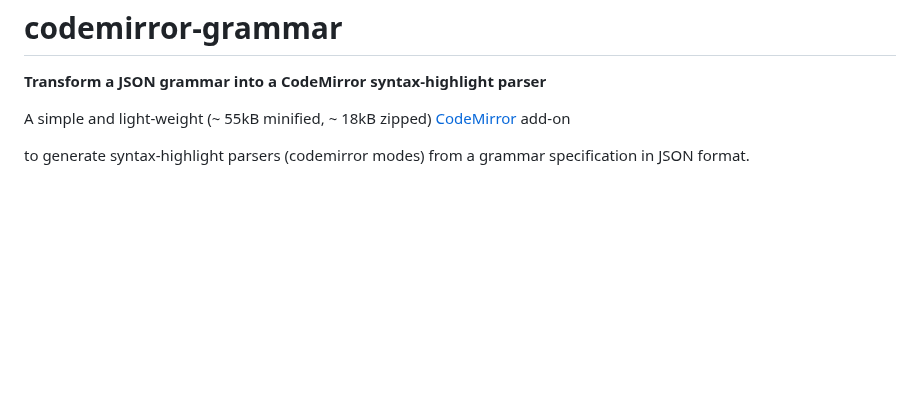
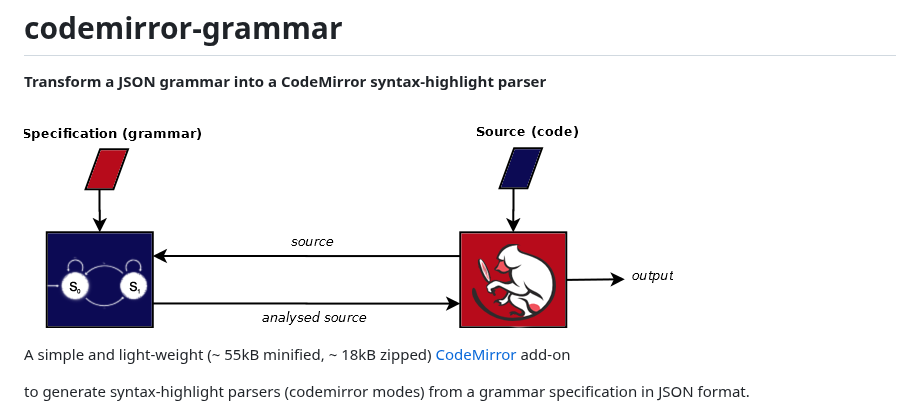
Before and after one commit to foo123/codemirror-grammar, a Markdown page: README.md, the part around the change. GitHub-like rendering; pictures changed too: codemirror-grammar.png (added); blank space fills up the shorter version.

Commit message:
readme codemirror-grammar

```diff
--- a/README.md
+++ b/README.md
@@ -4,6 +4,7 @@ codemirror-grammar
 __Transform a JSON grammar into a CodeMirror syntax-highlight parser__
 
 
+![CodeMirror Grammar](/codemirror-grammar.png)
 
 A simple and light-weight (~ 55kB minified, ~ 18kB zipped) [CodeMirror](https://github.com/marijnh/codemirror) add-on
 
```
